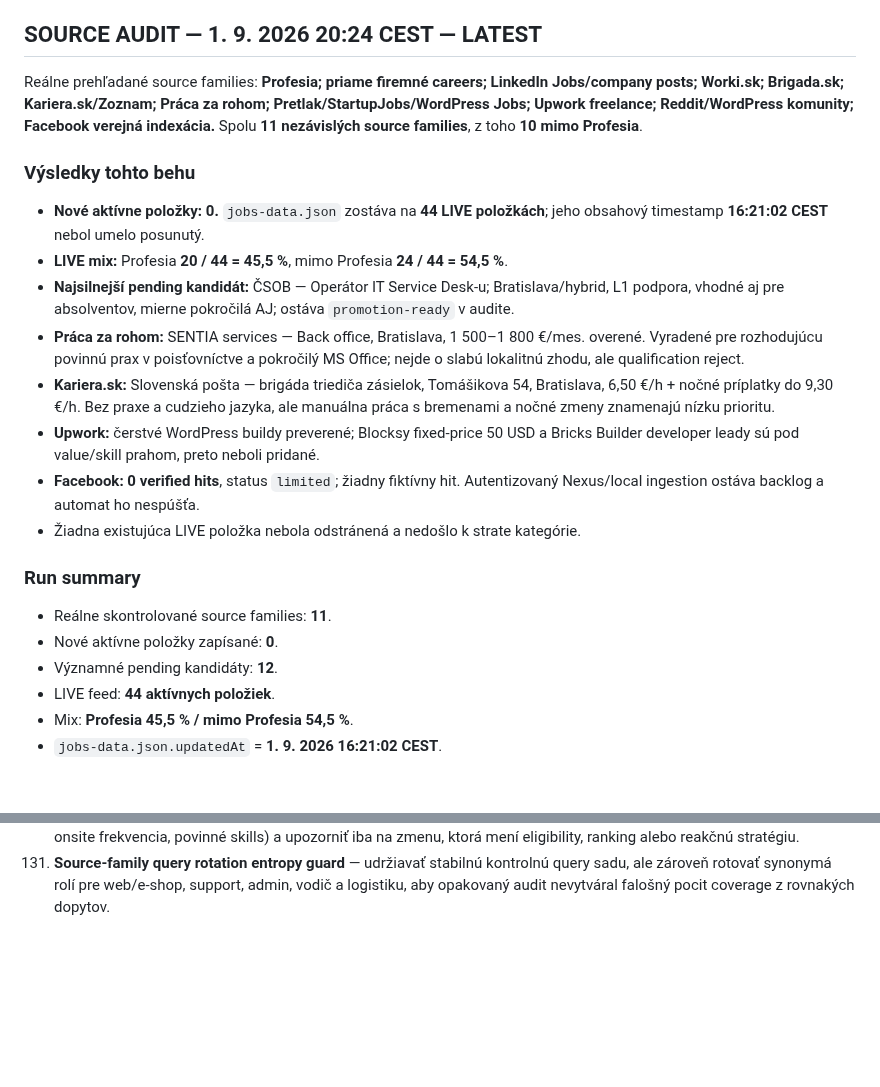
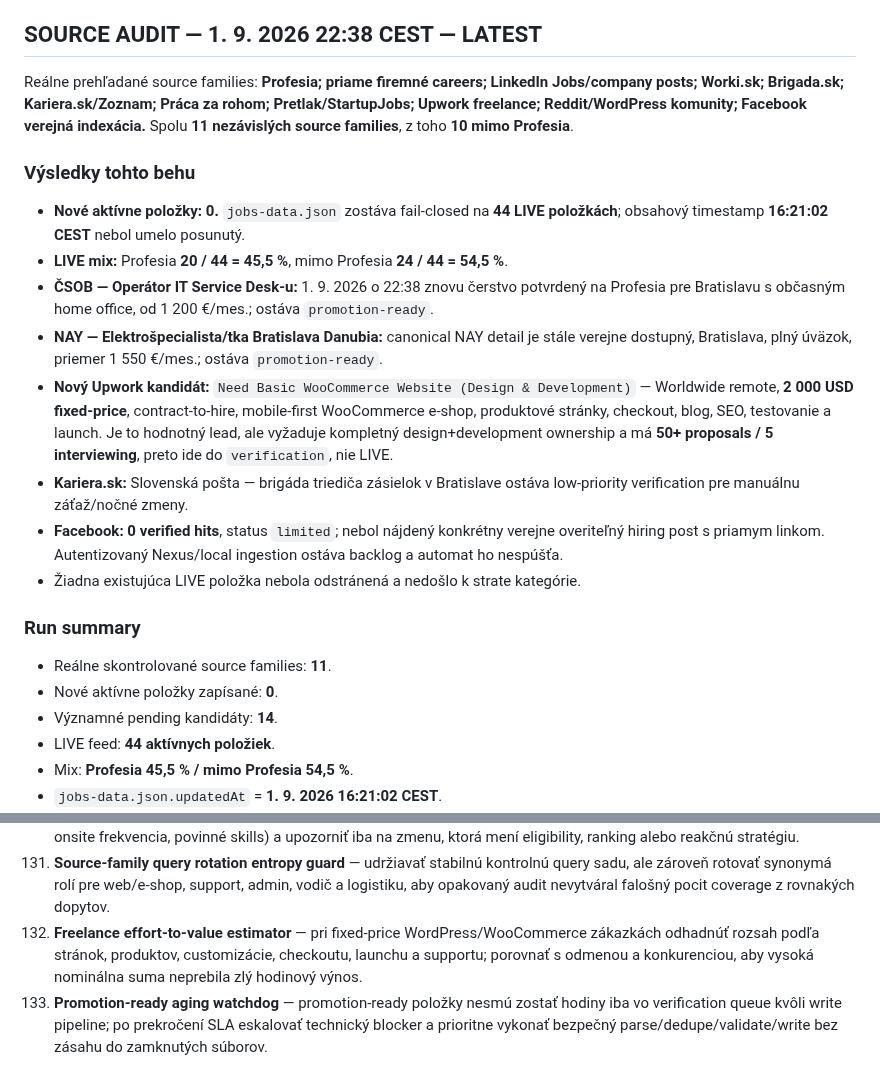
Before and after one commit to Jarekkom86/komarena-job-radar, a Markdown page: PRACA_PRE_JARA_MASTER.md, 2 parts joined by grey strips. Rendered like a GitHub page; blank space fills up the shorter version.

Commit message:
Update Job Radar MASTER audit and backlog 2026-09-01 22:38

```diff
--- a/PRACA_PRE_JARA_MASTER.md
+++ b/PRACA_PRE_JARA_MASTER.md
@@ -58,23 +58,23 @@ Aktualizované: 1. 9. 2026 20:24 CEST
 24. **Akfos — kuriér/vodič B, kusové zásielky — Match 88**.
 25. **Upwork — Virtual Assistant for Book Coaching Business — Match 88**.
 
-## SOURCE AUDIT — 1. 9. 2026 20:24 CEST — LATEST
-Reálne prehľadané source families: **Profesia; priame firemné careers; LinkedIn Jobs/company posts; Worki.sk; Brigada.sk; Kariera.sk/Zoznam; Práca za rohom; Pretlak/StartupJobs/WordPress Jobs; Upwork freelance; Reddit/WordPress komunity; Facebook verejná indexácia.** Spolu **11 nezávislých source families**, z toho **10 mimo Profesia**.
+## SOURCE AUDIT — 1. 9. 2026 22:38 CEST — LATEST
+Reálne prehľadané source families: **Profesia; priame firemné careers; LinkedIn Jobs/company posts; Worki.sk; Brigada.sk; Kariera.sk/Zoznam; Práca za rohom; Pretlak/StartupJobs; Upwork freelance; Reddit/WordPress komunity; Facebook verejná indexácia.** Spolu **11 nezávislých source families**, z toho **10 mimo Profesia**.
 
 ### Výsledky tohto behu
-- **Nové aktívne položky: 0.** `jobs-data.json` zostáva na **44 LIVE položkách**; jeho obsahový timestamp **16:21:02 CEST** nebol umelo posunutý.
+- **Nové aktívne položky: 0.** `jobs-data.json` zostáva fail-closed na **44 LIVE položkách**; obsahový timestamp **16:21:02 CEST** nebol umelo posunutý.
 - **LIVE mix:** Profesia **20 / 44 = 45,5 %**, mimo Profesia **24 / 44 = 54,5 %**.
-- **Najsilnejší pending kandidát:** ČSOB — Operátor IT Service Desk-u; Bratislava/hybrid, L1 podpora, vhodné aj pre absolventov, mierne pokročilá AJ; ostáva `promotion-ready` v audite.
-- **Práca za rohom:** SENTIA services — Back office, Bratislava, 1 500–1 800 €/mes. overené. Vyradené pre rozhodujúcu povinnú prax v poisťovníctve a pokročilý MS Office; nejde o slabú lokalitnú zhodu, ale qualification reject.
-- **Kariera.sk:** Slovenská pošta — brigáda triediča zásielok, Tomášikova 54, Bratislava, 6,50 €/h + nočné príplatky do 9,30 €/h. Bez praxe a cudzieho jazyka, ale manuálna práca s bremenami a nočné zmeny znamenajú nízku prioritu.
-- **Upwork:** čerstvé WordPress buildy preverené; Blocksy fixed-price 50 USD a Bricks Builder developer leady sú pod value/skill prahom, preto neboli pridané.
-- **Facebook:** **0 verified hits**, status `limited`; žiadny fiktívny hit. Autentizovaný Nexus/local ingestion ostáva backlog a automat ho nespúšťa.
+- **ČSOB — Operátor IT Service Desk-u:** 1. 9. 2026 o 22:38 znovu čerstvo potvrdený na Profesia pre Bratislavu s občasným home office, od 1 200 €/mes.; ostáva `promotion-ready`.
+- **NAY — Elektrošpecialista/tka Bratislava Danubia:** canonical NAY detail je stále verejne dostupný, Bratislava, plný úväzok, priemer 1 550 €/mes.; ostáva `promotion-ready`.
+- **Nový Upwork kandidát:** `Need Basic WooCommerce Website (Design & Development)` — Worldwide remote, **2 000 USD fixed-price**, contract-to-hire, mobile-first WooCommerce e-shop, produktové stránky, checkout, blog, SEO, testovanie a launch. Je to hodnotný lead, ale vyžaduje kompletný design+development ownership a má **50+ proposals / 5 interviewing**, preto ide do `verification`, nie LIVE.
+- **Kariera.sk:** Slovenská pošta — brigáda triediča zásielok v Bratislave ostáva low-priority verification pre manuálnu záťaž/nočné zmeny.
+- **Facebook:** **0 verified hits**, status `limited`; nebol nájdený konkrétny verejne overiteľný hiring post s priamym linkom. Autentizovaný Nexus/local ingestion ostáva backlog a automat ho nespúšťa.
 - Žiadna existujúca LIVE položka nebola odstránená a nedošlo k strate kategórie.
 
 ### Run summary
 - Reálne skontrolované source families: **11**.
 - Nové aktívne položky zapísané: **0**.
-- Významné pending kandidáty: **12**.
+- Významné pending kandidáty: **14**.
 - LIVE feed: **44 aktívnych položiek**.
 - Mix: **Profesia 45,5 % / mimo Profesia 54,5 %**.
 - `jobs-data.json.updatedAt` = **1. 9. 2026 16:21:02 CEST**.
@@ -222,3 +222,5 @@ Personalizovaná reakcia a cielené CV sa generujú iba z faktických údajov MA
 129. **Platform-skill transferability score** — rozlíšiť prenositeľné e-commerce skúsenosti (WooCommerce → Shopify/Shoptet/iný CMS) od skutočne povinných špecializovaných skillov; zlepší ranking bez predstierania kvalifikácií.
 130. **Hiring-post edit diff watcher** — pri každom rechecku porovnať kritické polia aktívneho inzerátu (mzda, jazyk, miesto, onsite frekvencia, povinné skills) a upozorniť iba na zmenu, ktorá mení eligibility, ranking alebo reakčnú stratégiu.
 131. **Source-family query rotation entropy guard** — udržiavať stabilnú kontrolnú query sadu, ale zároveň rotovať synonymá rolí pre web/e-shop, support, admin, vodič a logistiku, aby opakovaný audit nevytváral falošný pocit coverage z rovnakých dopytov.
+132. **Freelance effort-to-value estimator** — pri fixed-price WordPress/WooCommerce zákazkách odhadnúť rozsah podľa stránok, produktov, customizácie, checkoutu, launchu a supportu; porovnať s odmenou a konkurenciou, aby vysoká nominálna suma neprebila zlý hodinový výnos.
+133. **Promotion-ready aging watchdog** — promotion-ready položky nesmú zostať hodiny iba vo verification queue kvôli write pipeline; po prekročení SLA eskalovať technický blocker a prioritne vykonať bezpečný parse/dedupe/validate/write bez zásahu do zamknutých súborov.
```
Also changed, not shown: other parts of PRACA_PRE_JARA_MASTER.md (+2 -2 lines).
